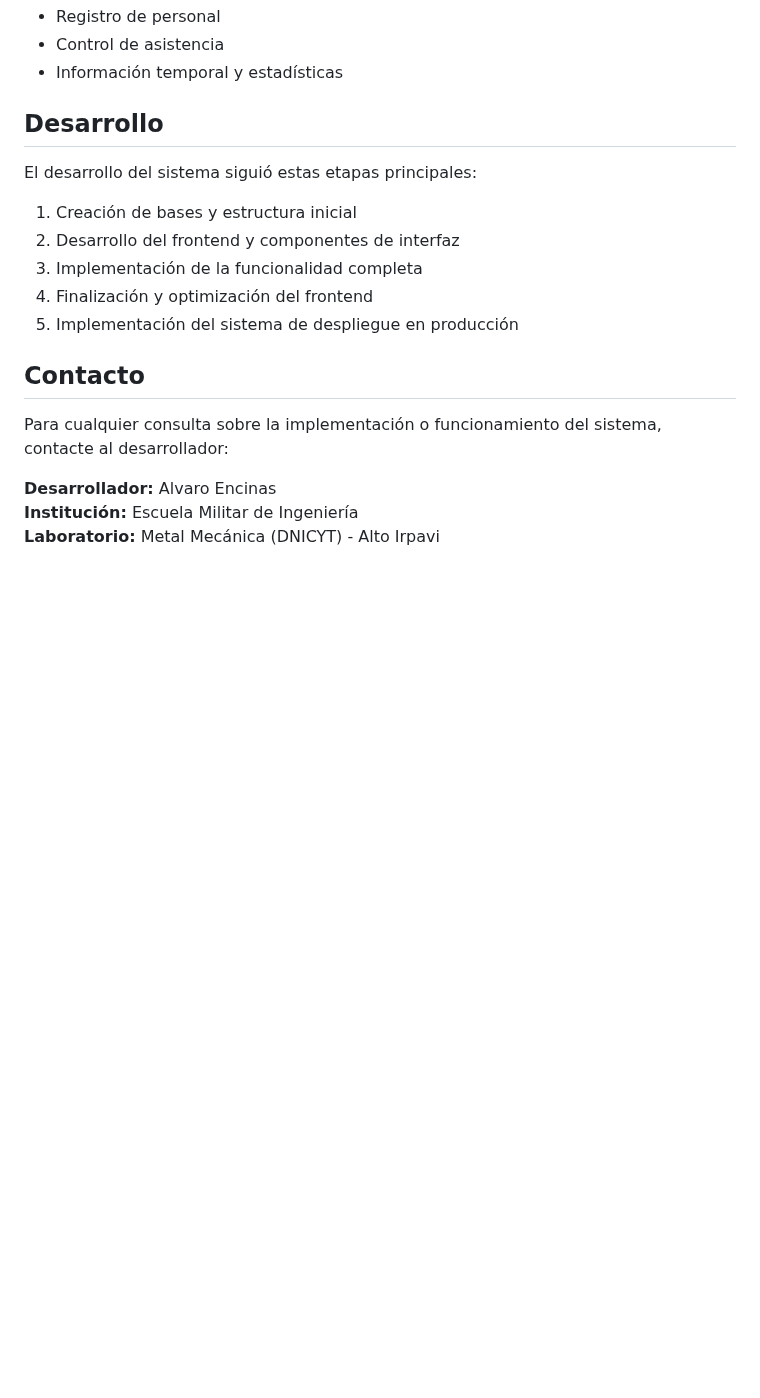
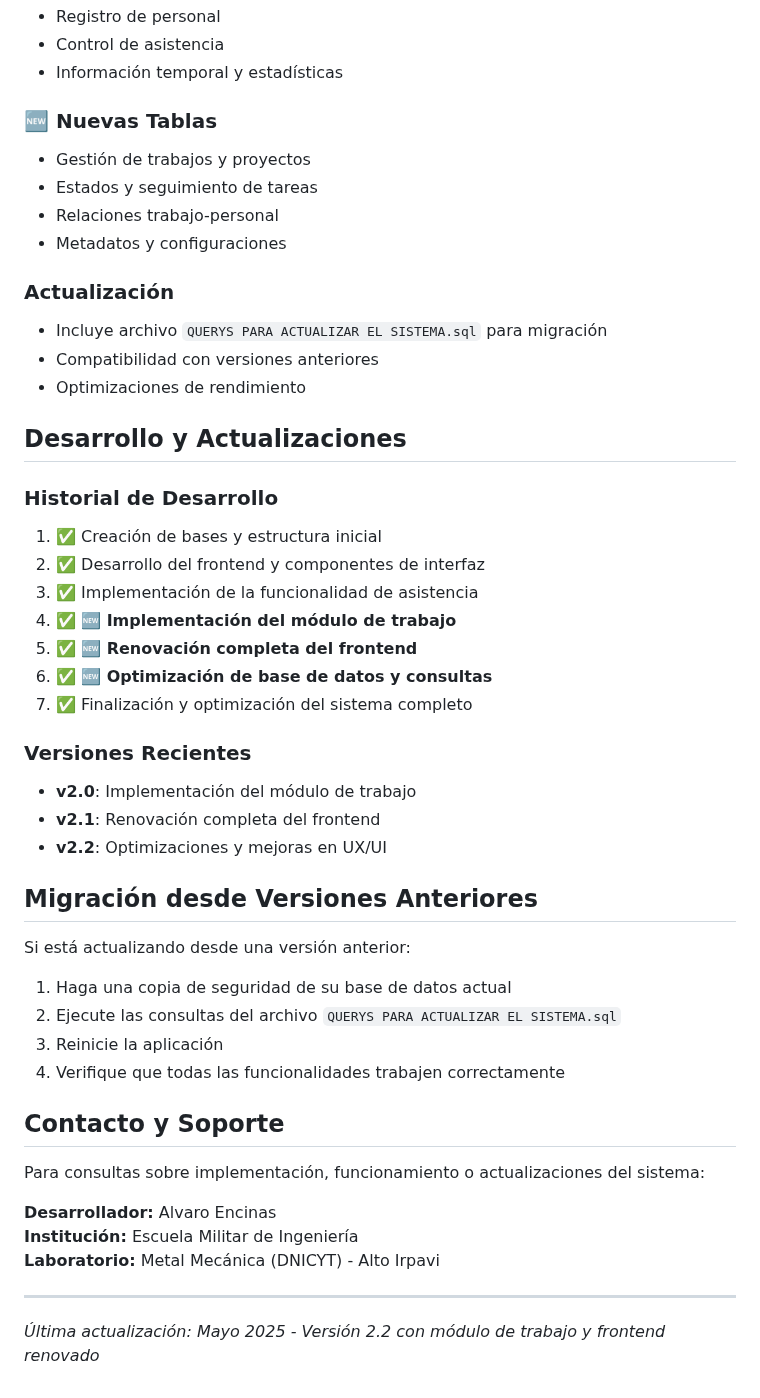
Before and after one commit to Darkweaver2535/sistema_asistencia, a Markdown page: README.md, the part around one of its changes. Drawn GitHub-style; blank space fills up the shorter version.

```diff
--- a/README.md
+++ b/README.md
@@ -112,19 +146,50 @@ La aplicación utiliza SQLite como motor de base de datos, facilitando la portab
 - Control de asistencia
 - Información temporal y estadísticas
 
-## Desarrollo
+### 🆕 Nuevas Tablas
+- Gestión de trabajos y proyectos
+- Estados y seguimiento de tareas
+- Relaciones trabajo-personal
+- Metadatos y configuraciones
 
-El desarrollo del sistema siguió estas etapas principales:
-1. Creación de bases y estructura inicial
-2. Desarrollo del frontend y componentes de interfaz
-3. Implementación de la funcionalidad completa
-4. Finalización y optimización del frontend
-5. Implementación del sistema de despliegue en producción
+### Actualización
+- Incluye archivo `QUERYS PARA ACTUALIZAR EL SISTEMA.sql` para migración
+- Compatibilidad con versiones anteriores
+- Optimizaciones de rendimiento
 
-## Contacto
+## Desarrollo y Actualizaciones
 
-Para cualquier consulta sobre la implementación o funcionamiento del sistema, contacte al desarrollador:
+### Historial de Desarrollo
+1. ✅ Creación de bases y estructura inicial
+2. ✅ Desarrollo del frontend y componentes de interfaz
+3. ✅ Implementación de la funcionalidad de asistencia
+4. ✅ **🆕 Implementación del módulo de trabajo**
+5. ✅ **🆕 Renovación completa del frontend**
+6. ✅ **🆕 Optimización de base de datos y consultas**
+7. ✅ Finalización y optimización del sistema completo
+
+### Versiones Recientes
+- **v2.0**: Implementación del módulo de trabajo
+- **v2.1**: Renovación completa del frontend
+- **v2.2**: Optimizaciones y mejoras en UX/UI
+
+## Migración desde Versiones Anteriores
+
+Si está actualizando desde una versión anterior:
+
+1. Haga una copia de seguridad de su base de datos actual
+2. Ejecute las consultas del archivo `QUERYS PARA ACTUALIZAR EL SISTEMA.sql`
+3. Reinicie la aplicación
+4. Verifique que todas las funcionalidades trabajen correctamente
+
+## Contacto y Soporte
+
+Para consultas sobre implementación, funcionamiento o actualizaciones del sistema:
 
 **Desarrollador:** Alvaro Encinas
 **Institución:** Escuela Militar de Ingeniería
 **Laboratorio:** Metal Mecánica (DNICYT) - Alto Irpavi
+
+---
+
+*Última actualización: Mayo 2025 - Versión 2.2 con módulo de trabajo y frontend renovado*
```
Also changed, not shown: other parts of README.md (+68 -34 lines).
